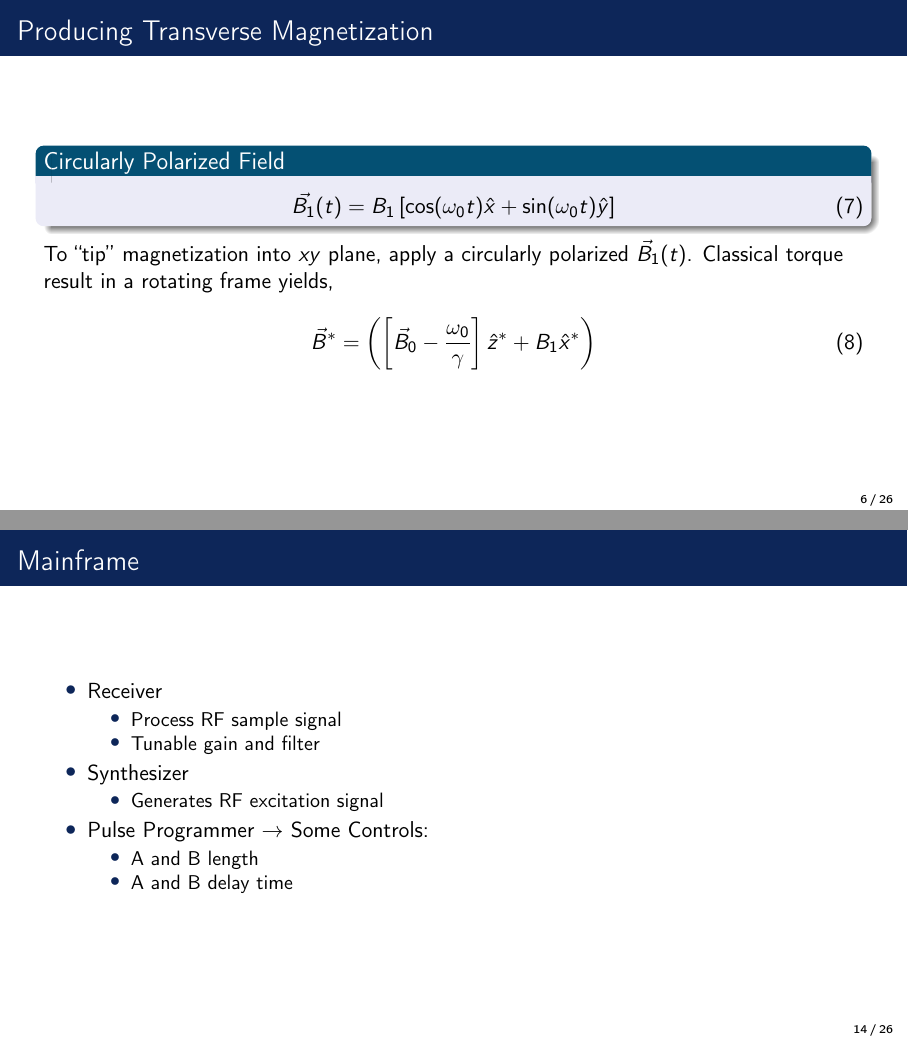
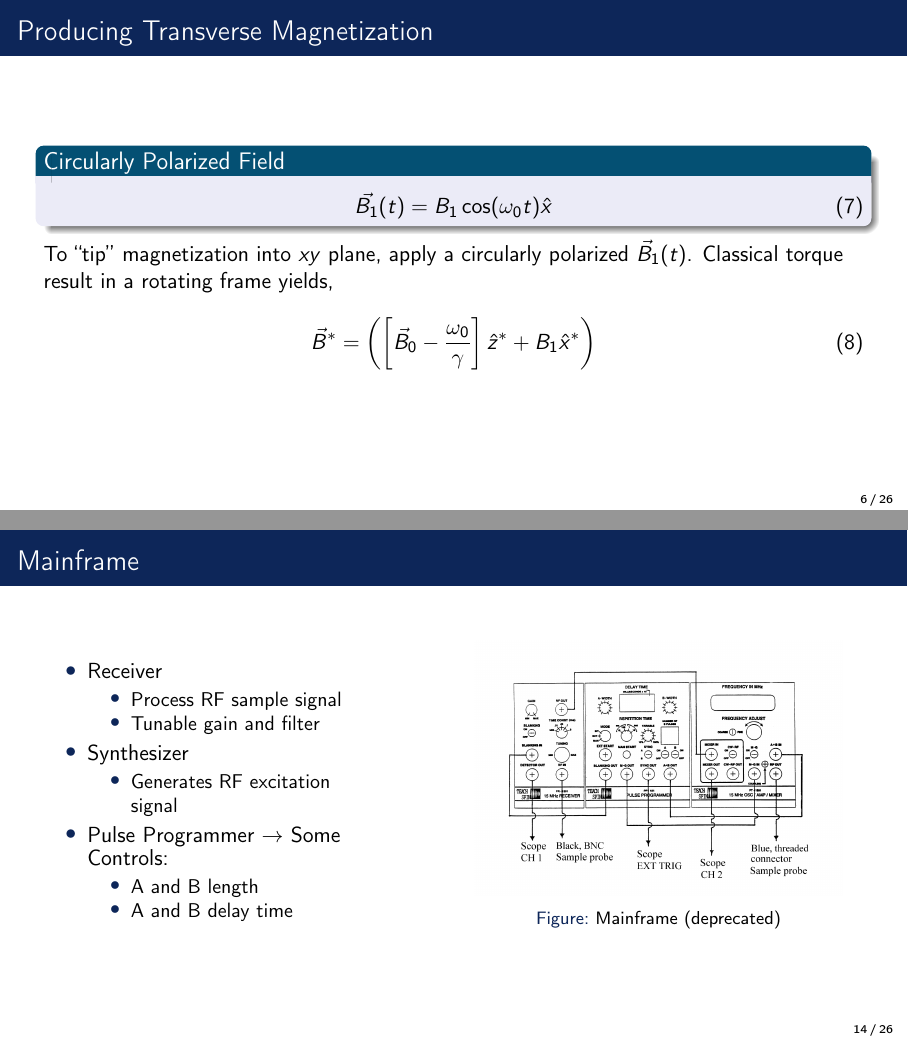
Before and after one commit to ahmedali6395/exp_modern_phys_388, LaTeX slides (nmr/presentation/presentation.tex): pages 6 and 14 of 26, joined at a grey line. Compiled offline with pdfLaTeX.

Commit message:
random changes

```diff
--- a/nmr/presentation/presentation.tex
+++ b/nmr/presentation/presentation.tex
@@ -187,7 +188,7 @@
 \begin{frame}{Producing Transverse Magnetization}
     \begin{block}{Circularly Polarized Field}
         \begin{equation}
-            \vec{B_1}(t) = B_1\left[\cos(\omega_0t)\hat{x}+\sin(\omega_0t)\hat{y}\right]
+            \vec{B_1}(t) = B_1\cos(\omega_0t)\hat{x}
         \end{equation}
     \end{block}
     To ``tip'' magnetization into $xy$ plane, apply a circularly polarized $\Bone (t)$. Classical torque result in a rotating frame yields,
@@ -300,6 +301,7 @@
 \end{frame}
 
 \begin{frame}{Mainframe}
+    \begin{minipage}{0.4\linewidth}
         \begin{itemize}
             \item Receiver
             \begin{itemize}
@@ -316,6 +318,15 @@
                 \item A and B delay time
             \end{itemize}
         \end{itemize}
+    \end{minipage}
+    \hfill
+    \begin{minipage}{0.5\linewidth}
+        \begin{figure}
+            \centering
+            \includegraphics[width = 0.9\linewidth]{figs/mainframe.png}
+            \caption{Mainframe (deprecated)}
+        \end{figure}
+    \end{minipage}
 \end{frame}
 
 \begin{frame}{Some Notes on Pulse Sequencing}
```
Also changed, not shown: nmr/presentation/figs/mainframe.png (added), nmr/presentation/presentation.tex (1 more changed lines), 3 other files. Lines whose indentation alone changed are shown as unchanged.
